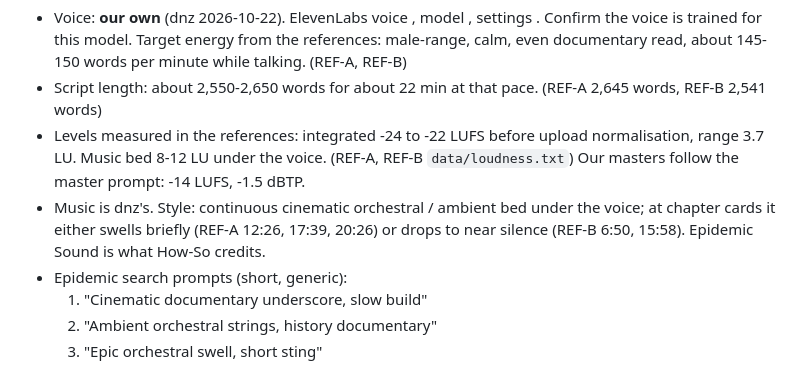
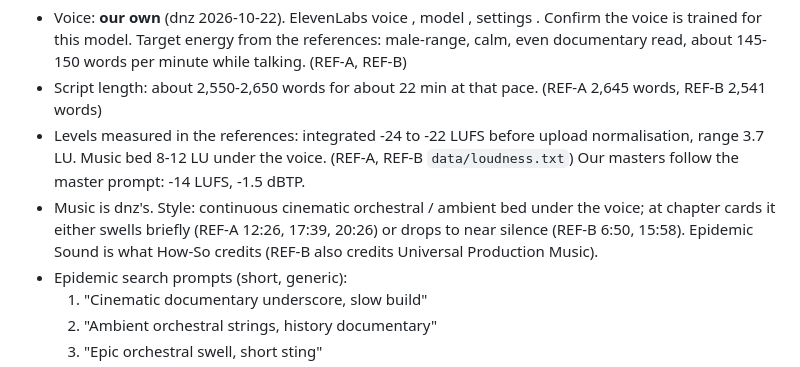
Before and after one commit to deanztinio/projectx, a Markdown page: studio/BRAND.md, the part around the change. Drawn GitHub-style.

```diff
--- a/studio/BRAND.md
+++ b/studio/BRAND.md
@@ -211,7 +211,7 @@ dnz makes the thumbnails; Claude pitches the idea + 2-3 rough mockups (master pr
   the master prompt: -14 LUFS, -1.5 dBTP.
 - Music is dnz's. Style: continuous cinematic orchestral / ambient bed under the voice; at chapter
   cards it either swells briefly (REF-A 12:26, 17:39, 20:26) or drops to near silence (REF-B 6:50,
-  15:58). Epidemic Sound is what How-So credits.
+  15:58). Epidemic Sound is what How-So credits (REF-B also credits Universal Production Music).
 - Epidemic search prompts (short, generic):
   1. "Cinematic documentary underscore, slow build"
   2. "Ambient orchestral strings, history documentary"
```
Also changed, not shown: 2 other files.
